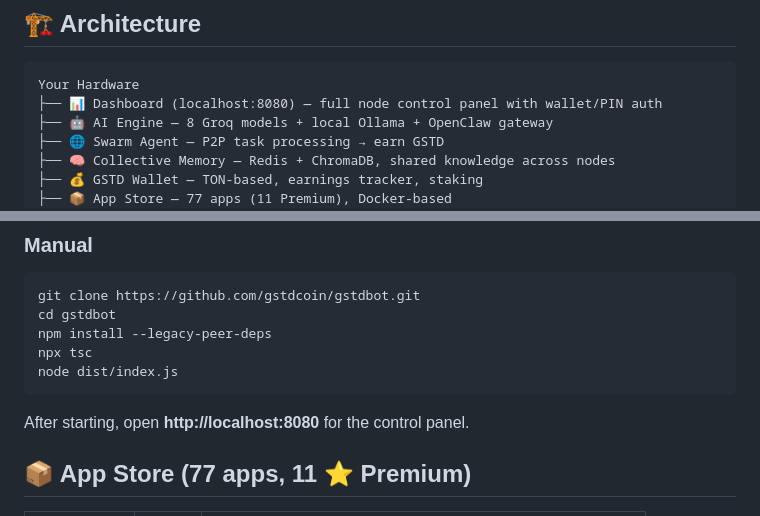
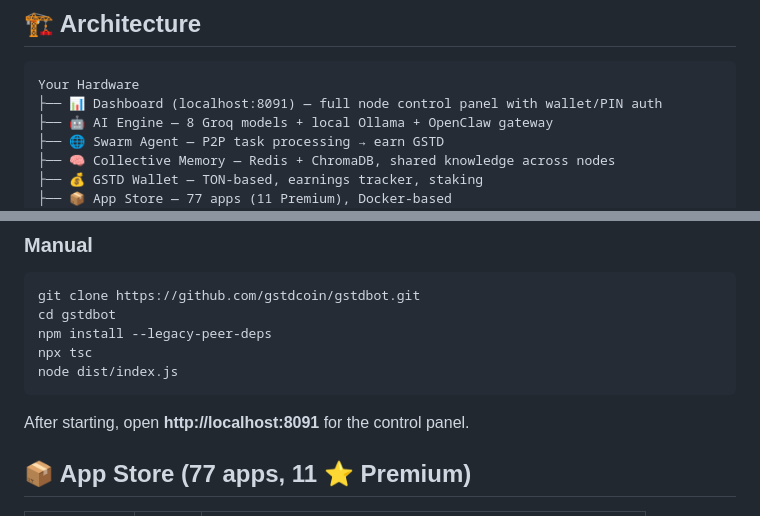
Before and after one commit to gstdcoin/gstdbot, a Markdown page: README.md, 2 parts joined by grey strips. Rendered like a GitHub page.

````diff
--- a/README.md
+++ b/README.md
@@ -17,7 +17,7 @@ curl -fsSL https://gstdbot.gstdtoken.com/install.sh | bash
 
 ```
 Your Hardware
-├── 📊 Dashboard (localhost:8080) — full node control panel with wallet/PIN auth
+├── 📊 Dashboard (localhost:8091) — full node control panel with wallet/PIN auth
 ├── 🤖 AI Engine — 8 Groq models + local Ollama + OpenClaw gateway
 ├── 🌐 Swarm Agent — P2P task processing → earn GSTD
 ├── 🧠 Collective Memory — Redis + ChromaDB, shared knowledge across nodes
@@ -99,7 +99,7 @@ npx tsc
 node dist/index.js
 ```
 
-After starting, open **http://localhost:8080** for the control panel.
+After starting, open **http://localhost:8091** for the control panel.
 
 ## 📦 App Store (77 apps, 11 ⭐ Premium)
 
````
Also changed, not shown: other parts of README.md (+99 -10 lines).
